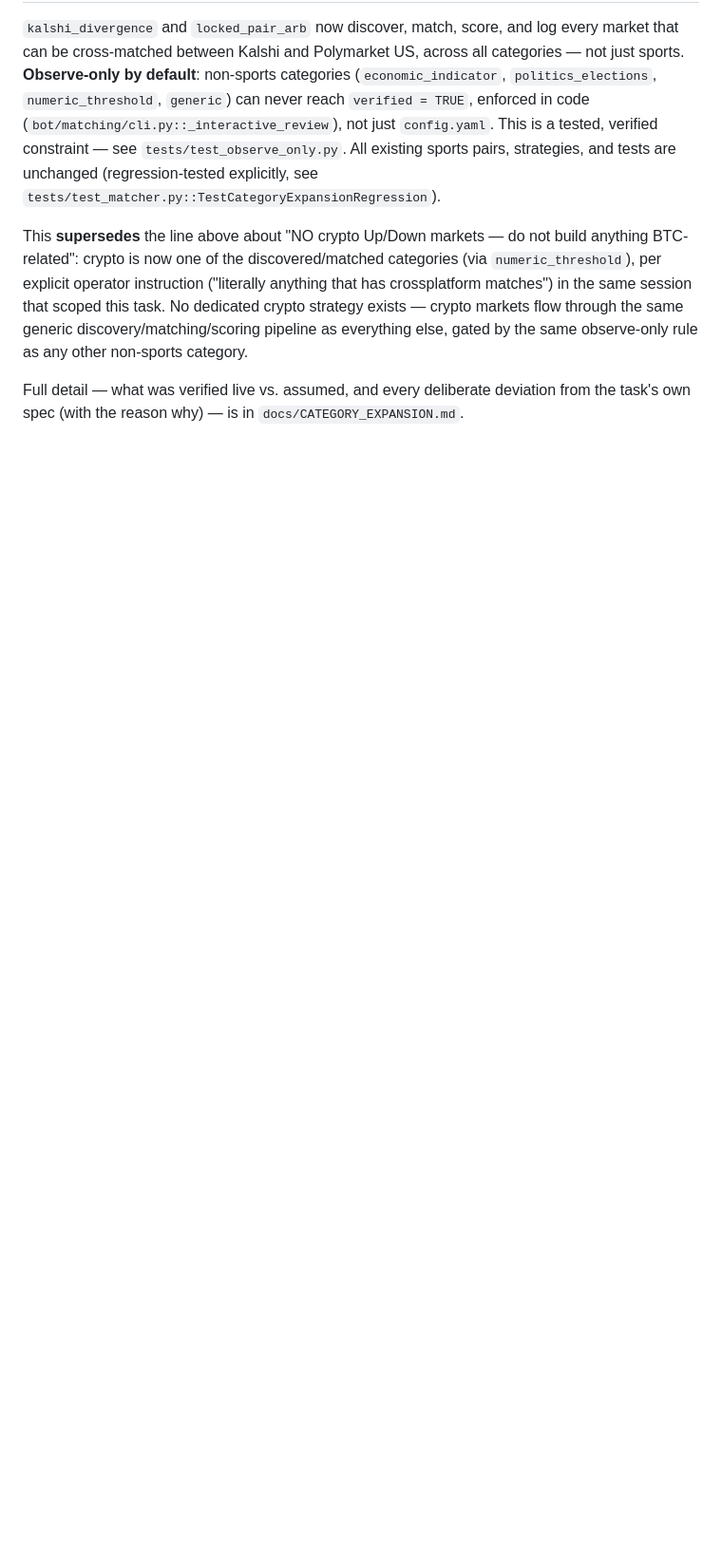
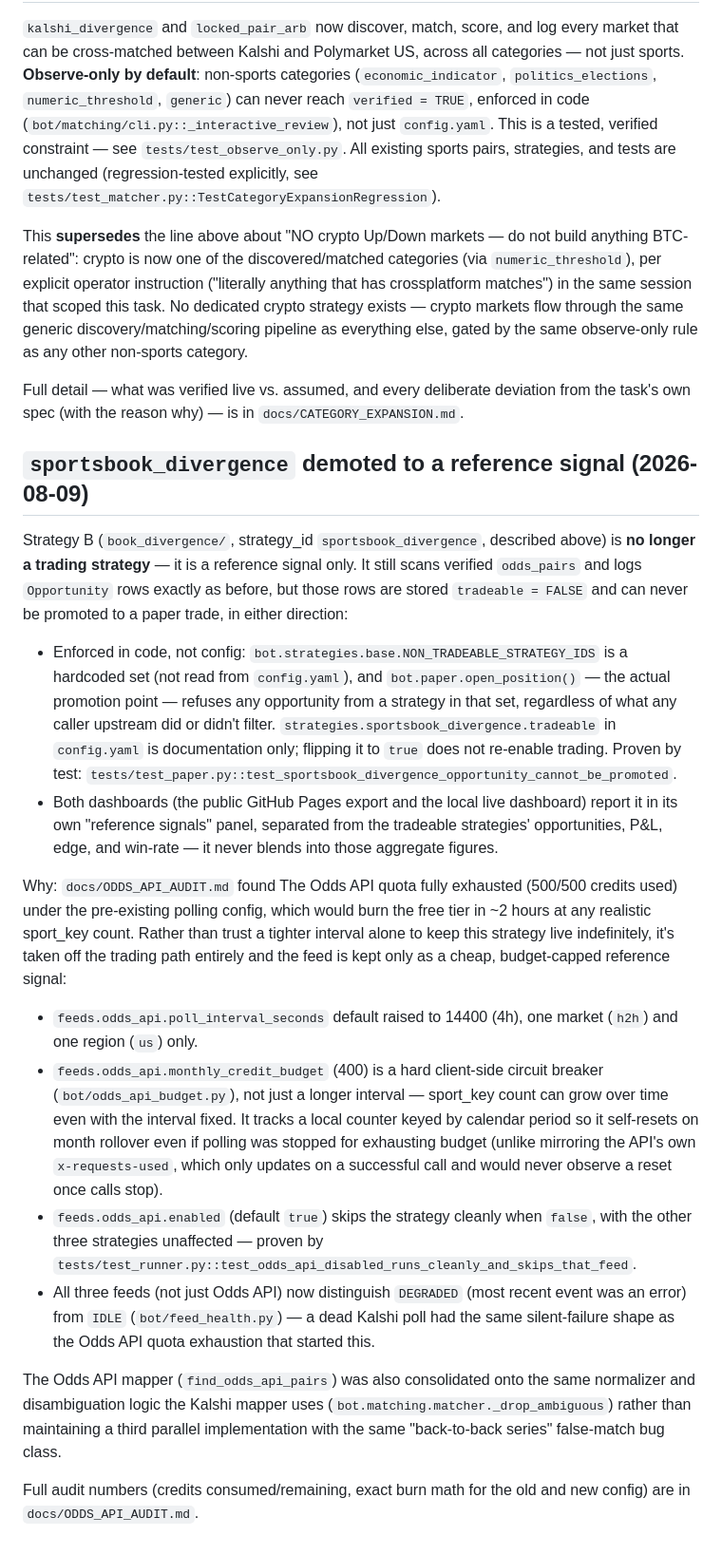
Before and after one commit to metcalftimothy0414-maker/polymarket-bot, a Markdown page: SPEC.md, the part around the change. Shown at 95% size. Rendered like a GitHub page; blank space fills up the shorter version.

Commit message:
SPEC.md: record sportsbook_divergence as a reference signal, not a strategy
Follows the same post-hoc amendment pattern as the Strategy D and category
expansion sections above it. Summarizes the demotion across the four
preceding commits (audit, feed health, tradeable-flag enforcement, cadence
+ budget, mapper consolidation) in one place, with pointers to the tests
that prove each acceptance criterion (promotion refusal, enabled=false
skip) and to docs/ODDS_API_AUDIT.md for the underlying numbers.

Co-Authored-By: Claude Sonnet 5 <noreply@anthropic.com>

```diff
--- a/SPEC.md
+++ b/SPEC.md
@@ -251,3 +251,52 @@ observe-only rule as any other non-sports category.
 
 Full detail — what was verified live vs. assumed, and every deliberate deviation
 from the task's own spec (with the reason why) — is in `docs/CATEGORY_EXPANSION.md`.
+
+## `sportsbook_divergence` demoted to a reference signal (2026-08-09)
+
+Strategy B (`book_divergence/`, strategy_id `sportsbook_divergence`, described above)
+is **no longer a trading strategy** — it is a reference signal only. It still scans
+verified `odds_pairs` and logs `Opportunity` rows exactly as before, but those rows
+are stored `tradeable = FALSE` and can never be promoted to a paper trade, in either
+direction:
+
+- Enforced in code, not config: `bot.strategies.base.NON_TRADEABLE_STRATEGY_IDS` is a
+  hardcoded set (not read from `config.yaml`), and `bot.paper.open_position()` — the
+  actual promotion point — refuses any opportunity from a strategy in that set,
+  regardless of what any caller upstream did or didn't filter. `strategies.sportsbook_divergence.tradeable`
+  in `config.yaml` is documentation only; flipping it to `true` does not re-enable
+  trading. Proven by test: `tests/test_paper.py::test_sportsbook_divergence_opportunity_cannot_be_promoted`.
+- Both dashboards (the public GitHub Pages export and the local live dashboard)
+  report it in its own "reference signals" panel, separated from the tradeable
+  strategies' opportunities, P&L, edge, and win-rate — it never blends into those
+  aggregate figures.
+
+Why: `docs/ODDS_API_AUDIT.md` found The Odds API quota fully exhausted (500/500
+credits used) under the pre-existing polling config, which would burn the free tier
+in ~2 hours at any realistic sport_key count. Rather than trust a tighter interval
+alone to keep this strategy live indefinitely, it's taken off the trading path
+entirely and the feed is kept only as a cheap, budget-capped reference signal:
+
+- `feeds.odds_api.poll_interval_seconds` default raised to 14400 (4h), one market
+  (`h2h`) and one region (`us`) only.
+- `feeds.odds_api.monthly_credit_budget` (400) is a hard client-side circuit
+  breaker (`bot/odds_api_budget.py`), not just a longer interval — sport_key count
+  can grow over time even with the interval fixed. It tracks a local counter keyed
+  by calendar period so it self-resets on month rollover even if polling was
+  stopped for exhausting budget (unlike mirroring the API's own `x-requests-used`,
+  which only updates on a successful call and would never observe a reset once
+  calls stop).
+- `feeds.odds_api.enabled` (default `true`) skips the strategy cleanly when `false`,
+  with the other three strategies unaffected — proven by
+  `tests/test_runner.py::test_odds_api_disabled_runs_cleanly_and_skips_that_feed`.
+- All three feeds (not just Odds API) now distinguish `DEGRADED` (most recent event
+  was an error) from `IDLE` (`bot/feed_health.py`) — a dead Kalshi poll had the same
+  silent-failure shape as the Odds API quota exhaustion that started this.
+
+The Odds API mapper (`find_odds_api_pairs`) was also consolidated onto the same
+normalizer and disambiguation logic the Kalshi mapper uses
+(`bot.matching.matcher._drop_ambiguous`) rather than maintaining a third parallel
+implementation with the same "back-to-back series" false-match bug class.
+
+Full audit numbers (credits consumed/remaining, exact burn math for the old and new
+config) are in `docs/ODDS_API_AUDIT.md`.
```
